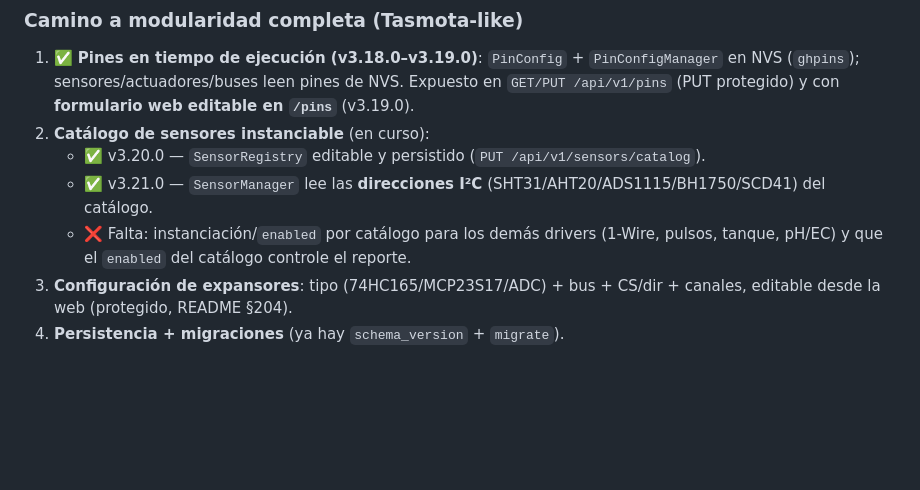
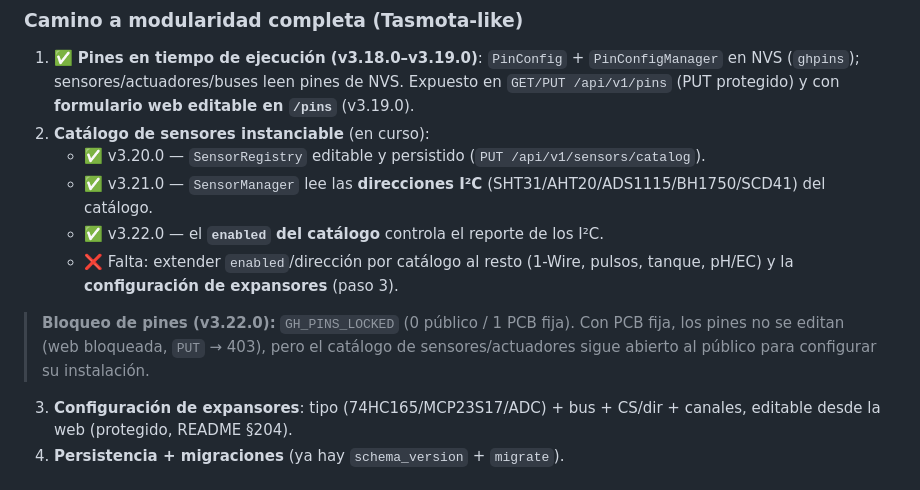
Before and after one commit to AlessandroKlein/Invernadero, a Markdown page: docs/MEJORAS.md, the part around the change. GitHub-like rendering; blank space fills up the shorter version.

```diff
--- a/docs/MEJORAS.md
+++ b/docs/MEJORAS.md
@@ -278,8 +278,13 @@ sin tocar código; la configuración **de hardware** todavía es compile-time.
 2. **Catálogo de sensores instanciable** (en curso):
    - ✅ v3.20.0 — `SensorRegistry` editable y persistido (`PUT /api/v1/sensors/catalog`).
    - ✅ v3.21.0 — `SensorManager` lee las **direcciones I²C** (SHT31/AHT20/ADS1115/BH1750/SCD41) del catálogo.
-   - ❌ Falta: instanciación/`enabled` por catálogo para los demás drivers (1-Wire,
-     pulsos, tanque, pH/EC) y que el `enabled` del catálogo controle el reporte.
+   - ✅ v3.22.0 — el **`enabled` del catálogo** controla el reporte de los I²C.
+   - ❌ Falta: extender `enabled`/dirección por catálogo al resto (1-Wire, pulsos,
+     tanque, pH/EC) y la **configuración de expansores** (paso 3).
+
+> **Bloqueo de pines (v3.22.0):** `GH_PINS_LOCKED` (0 público / 1 PCB fija). Con
+> PCB fija, los pines no se editan (web bloqueada, `PUT` → 403), pero el catálogo
+> de sensores/actuadores sigue abierto al público para configurar su instalación.
 3. **Configuración de expansores**: tipo (74HC165/MCP23S17/ADC) + bus + CS/dir +
    canales, editable desde la web (protegido, README §204).
 4. **Persistencia + migraciones** (ya hay `schema_version` + `migrate`).
```
Also changed, not shown: CHANGELOG.md (+12 -0 lines).
